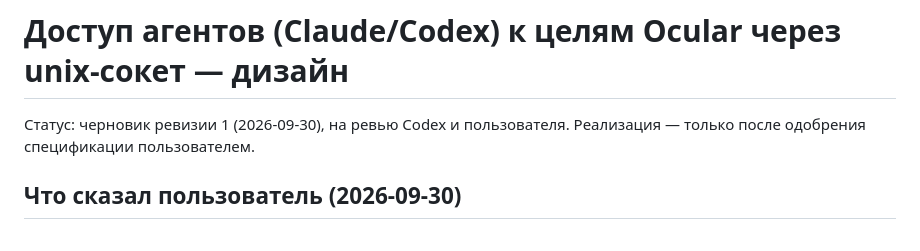
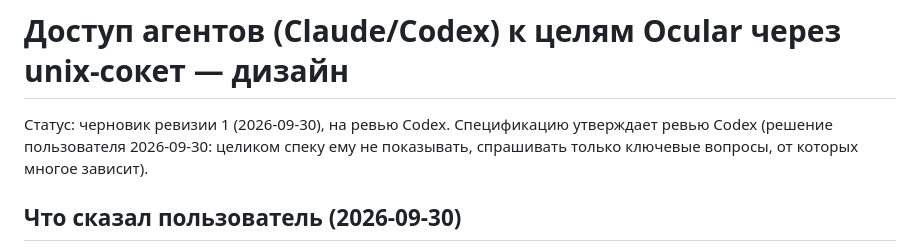
Before and after one commit to Sipaha/spk-ocular, a Markdown page: docs/specs/2026-09-30-agent-access-design.md, the part around the change. Rendered like a GitHub page.

Commit message:
docs: agent access spec is approved by Codex review (user decision)

```diff
--- a/docs/specs/2026-09-30-agent-access-design.md
+++ b/docs/specs/2026-09-30-agent-access-design.md
@@ -1,7 +1,8 @@
 # Доступ агентов (Claude/Codex) к целям Ocular через unix-сокет — дизайн
 
-Статус: черновик ревизии 1 (2026-09-30), на ревью Codex и пользователя. Реализация — только
-после одобрения спецификации пользователем.
+Статус: черновик ревизии 1 (2026-09-30), на ревью Codex. Спецификацию утверждает ревью Codex
+(решение пользователя 2026-09-30: целиком спеку ему не показывать, спрашивать только ключевые
+вопросы, от которых многое зависит).
 
 ## Что сказал пользователь (2026-09-30)
 
```
